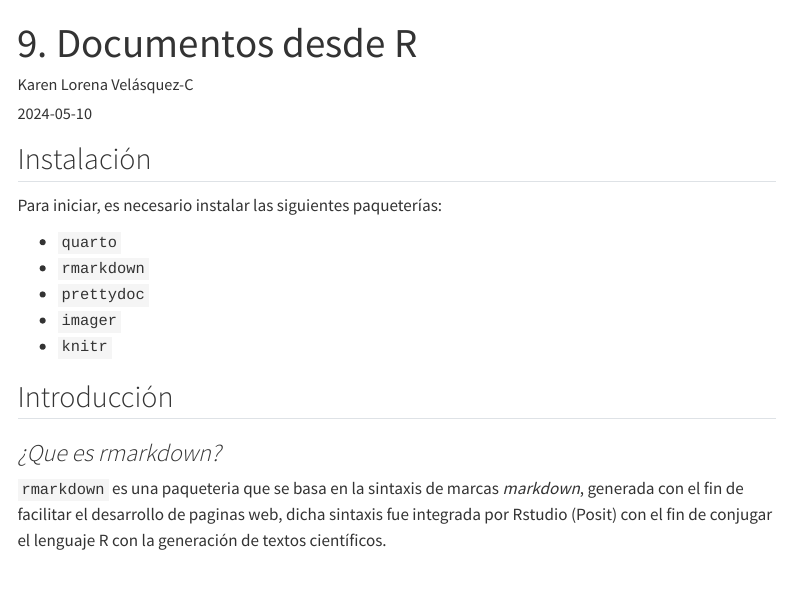
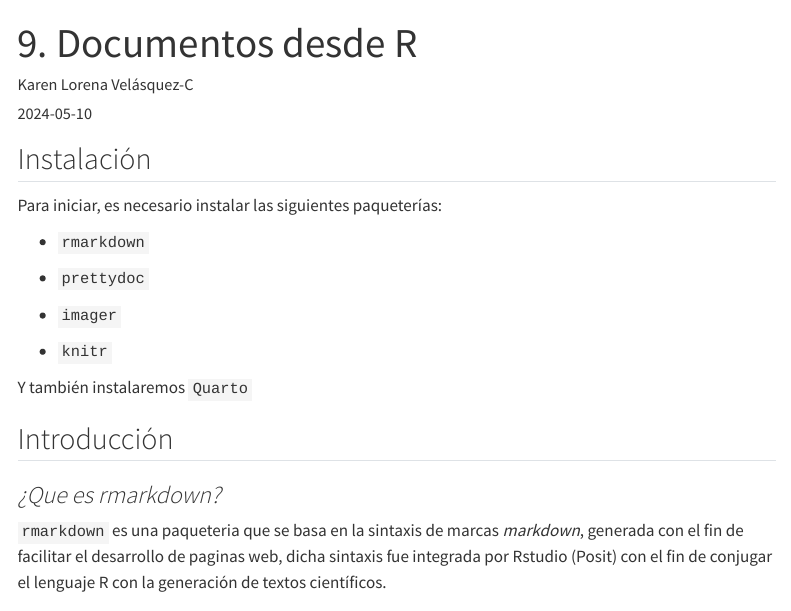
Before and after one commit to gpandradep/Intro-a-R, a Quarto document (posts/Documentos/index.qmd): the page in a window 1100 px wide, from its top. Rendered offline with R 4.5, knitr and Pandoc in place of Quarto, with nearby package versions; some code elsewhere in the file could not run offline; menus at the side of the page are left out.

Commit message:
Update 2024

```diff
--- a/posts/Documentos/index.qmd
+++ b/posts/Documentos/index.qmd
@@ -9,11 +9,15 @@ date: "2024-05-10"
 
 Para iniciar, es necesario instalar las siguientes paqueterías:
 
--   `quarto`
 -   `rmarkdown`
+
 -   `prettydoc`
+
 -   `imager`
+
 -   `knitr`
+
+Y también instalaremos `Quarto`
 
 ## Introducción
 
```
Also changed, not shown: docs/search.json, 3 other files.
